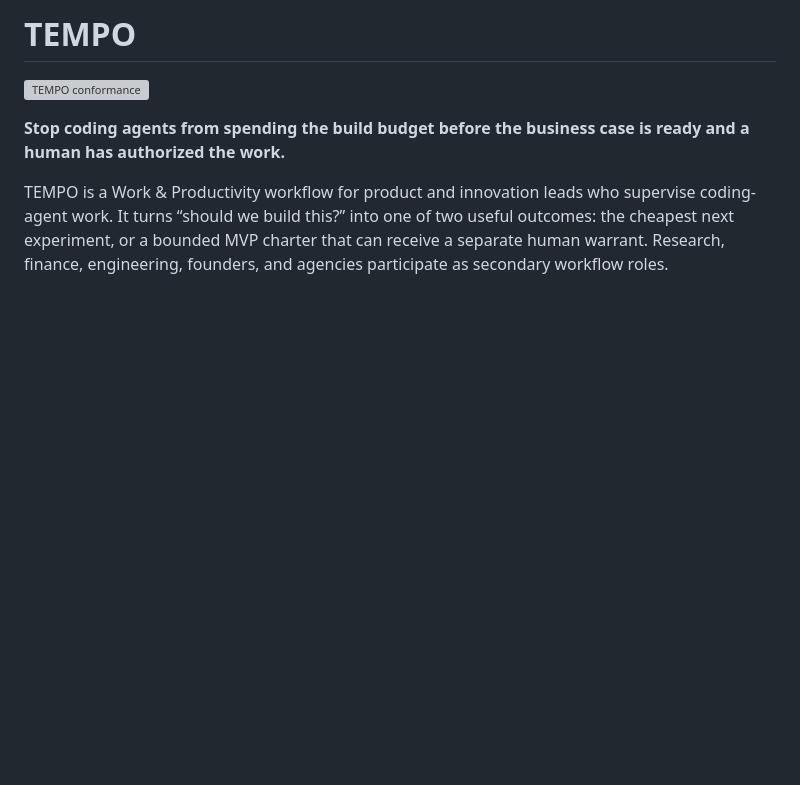
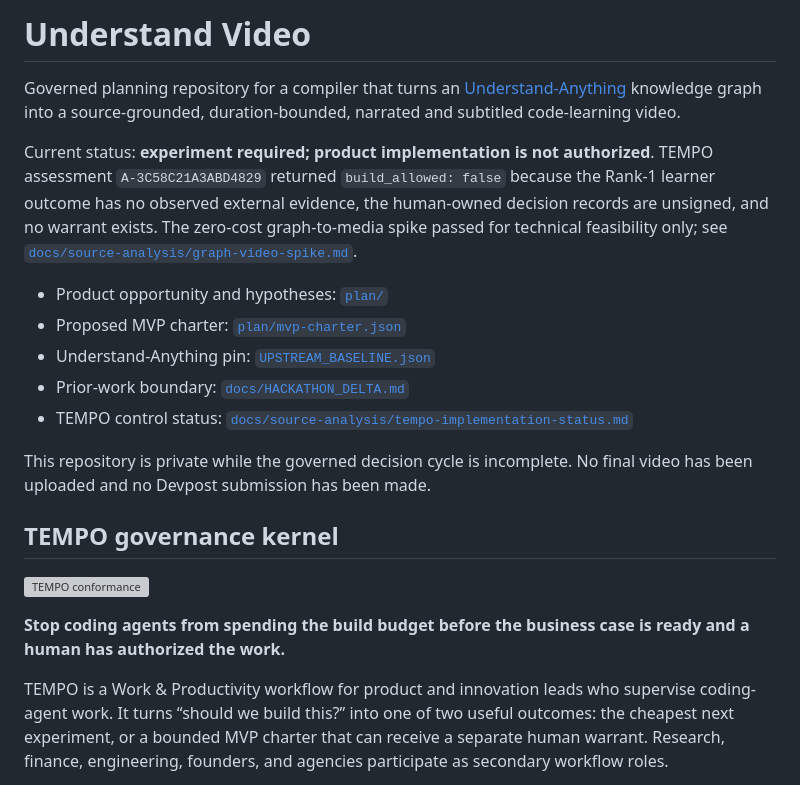
Before and after one commit to vemodalen-x/understand-video, a Markdown page: README.md, the part around the change. Rendered like a GitHub page; blank space fills up the shorter version; grey boxes are pictures that could not be loaded.

Commit message:
document governed project status

```diff
--- a/README.md
+++ b/README.md
@@ -1,4 +1,29 @@
-# TEMPO
+# Understand Video
+
+Governed planning repository for a compiler that turns an
+[Understand-Anything](https://github.com/Egonex-AI/Understand-Anything)
+knowledge graph into a source-grounded, duration-bounded, narrated and
+subtitled code-learning video.
+
+Current status: **experiment required; product implementation is not
+authorized**. TEMPO assessment
+`A-3C58C21A3ABD4829` returned `build_allowed: false` because the Rank-1 learner
+outcome has no observed external evidence, the human-owned decision records are
+unsigned, and no warrant exists. The zero-cost graph-to-media spike passed for
+technical feasibility only; see
+[`docs/source-analysis/graph-video-spike.md`](docs/source-analysis/graph-video-spike.md).
+
+- Product opportunity and hypotheses: [`plan/`](plan/)
+- Proposed MVP charter: [`plan/mvp-charter.json`](plan/mvp-charter.json)
+- Understand-Anything pin: [`UPSTREAM_BASELINE.json`](UPSTREAM_BASELINE.json)
+- Prior-work boundary: [`docs/HACKATHON_DELTA.md`](docs/HACKATHON_DELTA.md)
+- TEMPO control status:
+  [`docs/source-analysis/tempo-implementation-status.md`](docs/source-analysis/tempo-implementation-status.md)
+
+This repository is private while the governed decision cycle is incomplete.
+No final video has been uploaded and no Devpost submission has been made.
+
+## TEMPO governance kernel
 
 [![TEMPO conformance](https://github.com/vemodalen-x/TEMPO/actions/workflows/ci.yml/badge.svg)](https://github.com/vemodalen-x/TEMPO/actions/workflows/ci.yml)
 
```
